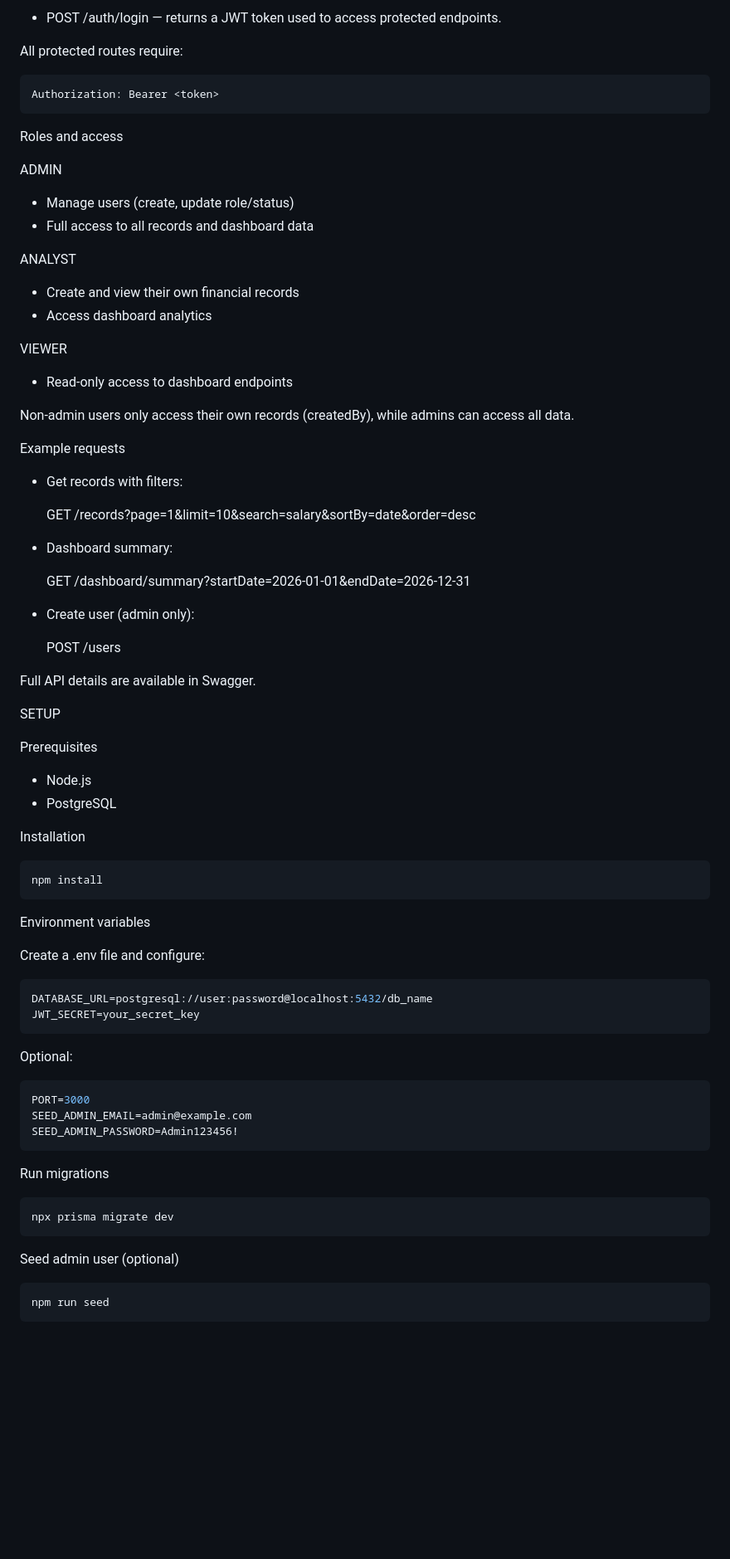
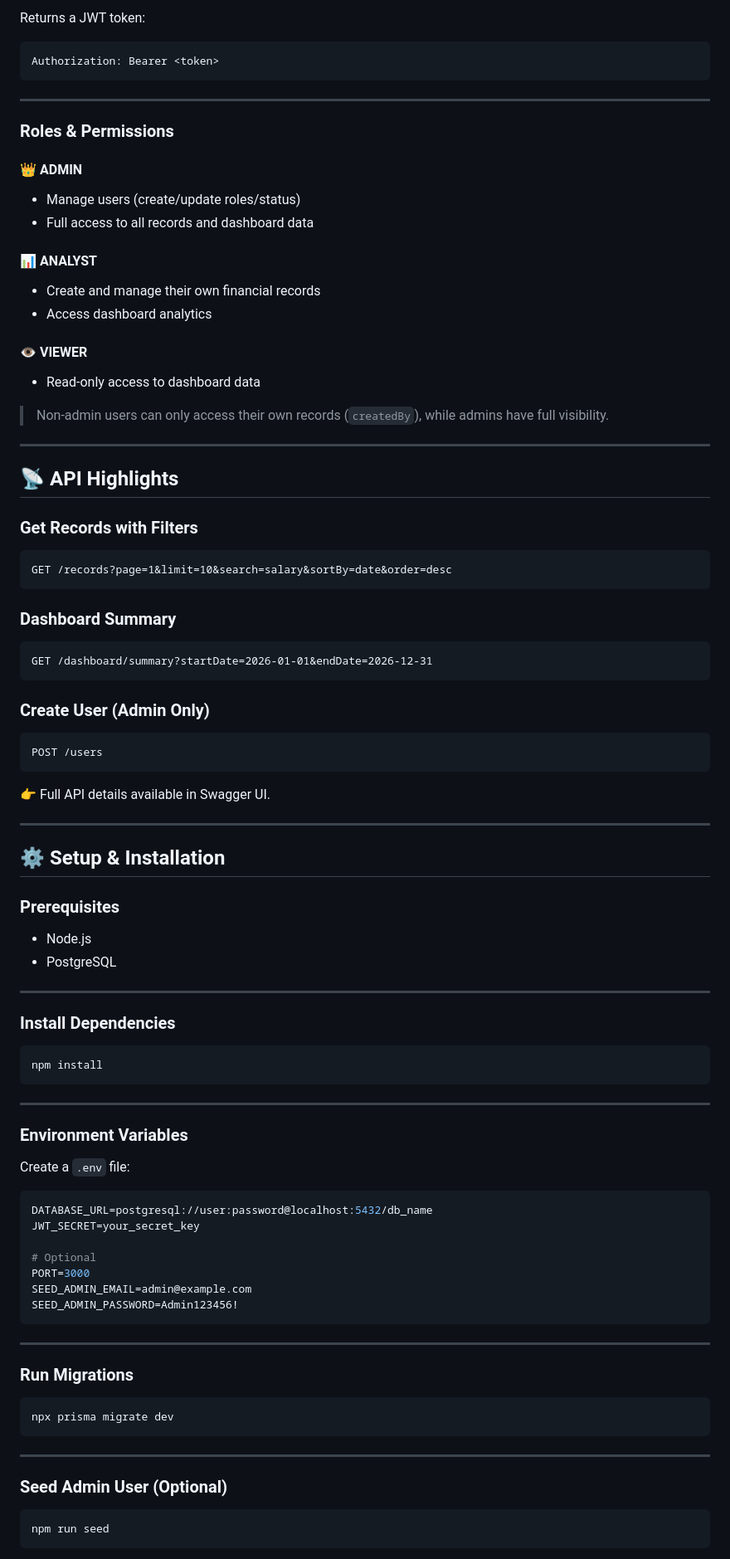
Before and after one commit to AMANRaj909/Finance-Data-Processing-and-Access-Control-Backend, a Markdown page: README.md, the part around one of its changes. Shown at 83% size. Drawn GitHub-style; blank space fills up the shorter version.

Commit message:
Revise README for clarity and additional details
Updated README to enhance project overview, features, and setup instructions.

````diff
--- a/README.md
+++ b/README.md
@@ -37,88 +82,98 @@ Authentication
 
-- POST /auth/login — returns a JWT token used to access protected endpoints.
-
-All protected routes require:
+Returns a JWT token:
 
 ```
 Authorization: Bearer <token>
 ```
 
+---
 
-Roles and access
+### Roles & Permissions
 
-ADMIN
+#### 👑 ADMIN
 
-- Manage users (create, update role/status)
-- Full access to all records and dashboard data
+* Manage users (create/update roles/status)
+* Full access to all records and dashboard data
 
-ANALYST
+#### 📊 ANALYST
 
-- Create and view their own financial records
-- Access dashboard analytics
+* Create and manage their own financial records
+* Access dashboard analytics
 
-VIEWER
+#### 👁 VIEWER
 
-- Read-only access to dashboard endpoints
+* Read-only access to dashboard data
 
-Non-admin users only access their own records (createdBy), while admins can access all data.
+> Non-admin users can only access their own records (`createdBy`), while admins have full visibility.
 
+---
 
-Example requests
+## 📡 API Highlights
 
-- Get records with filters:
+### Get Records with Filters
 
-  GET /records?page=1&limit=10&search=salary&sortBy=date&order=desc
+```http
+GET /records?page=1&limit=10&search=salary&sortBy=date&order=desc
+```
 
-- Dashboard summary:
+### Dashboard Summary
 
-  GET /dashboard/summary?startDate=2026-01-01&endDate=2026-12-31
+```http
+GET /dashboard/summary?startDate=2026-01-01&endDate=2026-12-31
+```
 
-- Create user (admin only):
+### Create User (Admin Only)
 
-  POST /users
+```http
+POST /users
+```
 
-Full API details are available in Swagger.
+👉 Full API details available in Swagger UI.
 
+---
 
-SETUP
+## ⚙️ Setup & Installation
 
+### Prerequisites
 
-Prerequisites
+* Node.js
+* PostgreSQL
 
-- Node.js
-- PostgreSQL
+---
 
-
-Installation
+### Install Dependencies
 
 ```bash
 npm install
 ```
 
-Environment variables
+---
 
-Create a .env file and configure:
+### Environment Variables
+
+Create a `.env` file:
 
 ```env
 DATABASE_URL=postgresql://user:password@localhost:5432/db_name
 JWT_SECRET=your_secret_key
-```
 
-Optional:
-
-```env
+# Optional
 PORT=3000
 SEED_ADMIN_EMAIL=admin@example.com
 SEED_ADMIN_PASSWORD=Admin123456!
 ```
 
-Run migrations
+---
+
+### Run Migrations
 
 ```bash
 npx prisma migrate dev
 ```
 
-Seed admin user (optional)
+---
+
+### Seed Admin User (Optional)
 
 ```bash
 npm run seed
````
Also changed, not shown: other parts of README.md (+107 -39 lines).
